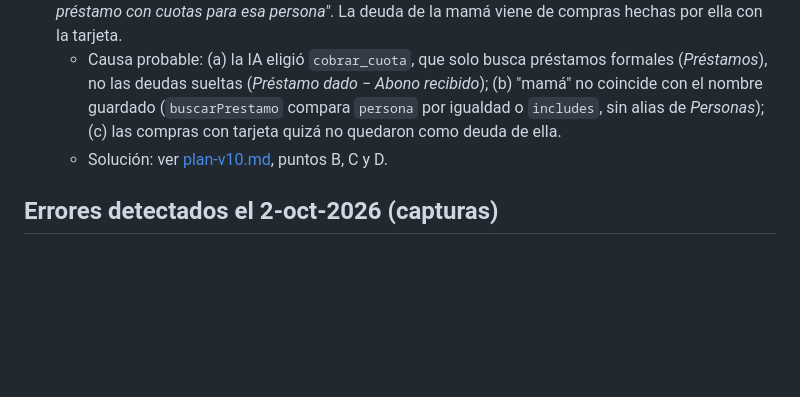
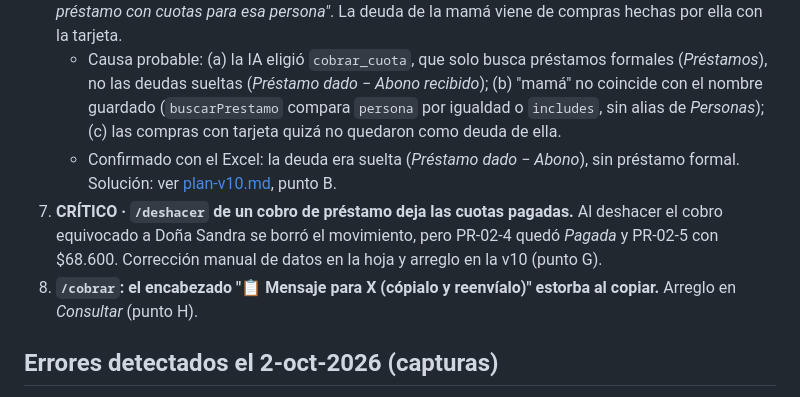
Before and after one commit to williamxdferney2002-rgb/ClaudeAutomatizacionN8N, a Markdown page: docs/pendientes.md, the part around the change. Rendered like a GitHub page; blank space fills up the shorter version.

```diff
--- a/docs/pendientes.md
+++ b/docs/pendientes.md
@@ -6,7 +6,9 @@
    - Solución: ver [plan-v10.md](plan-v10.md), puntos A y C.
 6. **CRÍTICO · "Ya me pagó todo mi mamá a nequi" no encuentra la deuda.** Responde *"No encontré un préstamo con cuotas para esa persona"*. La deuda de la mamá viene de compras hechas por ella con la tarjeta.
    - Causa probable: (a) la IA eligió `cobrar_cuota`, que solo busca préstamos formales (*Préstamos*), no las deudas sueltas (*Préstamo dado* − *Abono recibido*); (b) "mamá" no coincide con el nombre guardado (`buscarPrestamo` compara `persona` por igualdad o `includes`, sin alias de *Personas*); (c) las compras con tarjeta quizá no quedaron como deuda de ella.
-   - Solución: ver [plan-v10.md](plan-v10.md), puntos B, C y D.
+   - Confirmado con el Excel: la deuda era suelta (*Préstamo dado* − *Abono*), sin préstamo formal. Solución: ver [plan-v10.md](plan-v10.md), punto B.
+7. **CRÍTICO · `/deshacer` de un cobro de préstamo deja las cuotas pagadas.** Al deshacer el cobro equivocado a Doña Sandra se borró el movimiento, pero PR-02-4 quedó *Pagada* y PR-02-5 con $68.600. Corrección manual de datos en la hoja y arreglo en la v10 (punto G).
+8. **`/cobrar`: el encabezado "📋 Mensaje para X (cópialo y reenvíalo)" estorba al copiar.** Arreglo en *Consultar* (punto H).
 
 ## Errores detectados el 2-oct-2026 (capturas)
 1. **CRÍTICO · Préstamo registrado como gasto y con otro nombre.** Por voz dijo *"le presté 7000 pesos a Nicolás para pagar YouTube, la plata salió de Rappi Ahorros"* y quedó como *"gasto de $7.000 en Suscripciones (Pago a Spotify)"*, sin confirmar.
```
Also changed, not shown: docs/plan-v10.md (+11 -8 lines).
